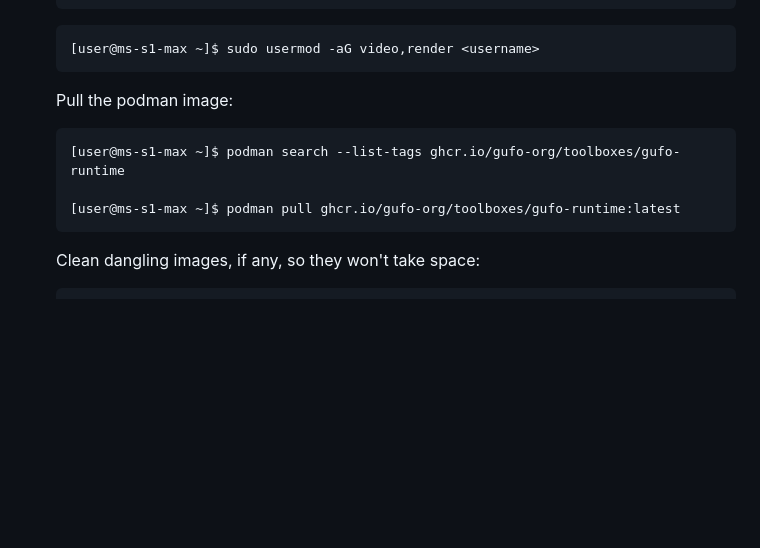
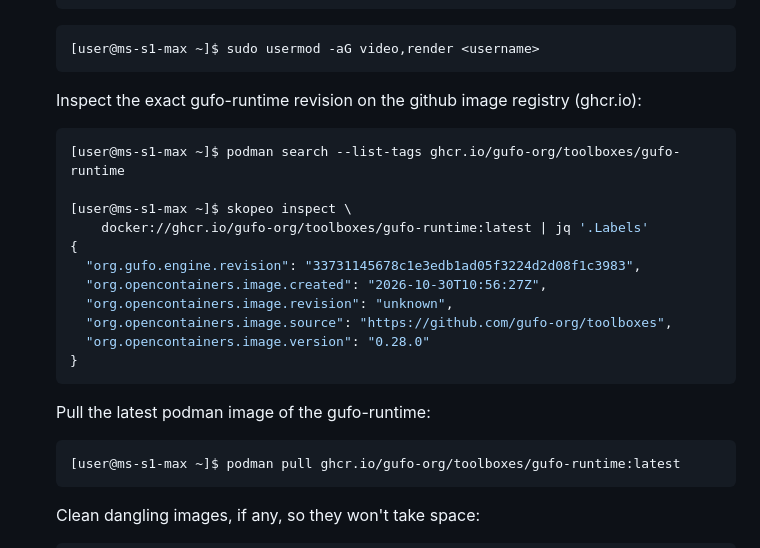
Before and after one commit to eremin-ev/test, a Markdown page: doc/archlinux-install.md, the part around the change. Rendered like a GitHub page; blank space fills up the shorter version.

Commit message:
fix archlinux inference

````diff
--- a/doc/archlinux-install.md
+++ b/doc/archlinux-install.md
@@ -1327,11 +1327,25 @@ expect).  Use the `poke` mode to recover from this unexpected `setterm` behavior
   [user@ms-s1-max ~]$ sudo usermod -aG video,render <username>
   ```
 
-  Pull the podman image:
+  Inspect the exact gufo-runtime revision on the github image registry (ghcr.io):
 
   ```bash
   [user@ms-s1-max ~]$ podman search --list-tags ghcr.io/gufo-org/toolboxes/gufo-runtime
 
+  [user@ms-s1-max ~]$ skopeo inspect \
+      docker://ghcr.io/gufo-org/toolboxes/gufo-runtime:latest | jq '.Labels'
+  {
+    "org.gufo.engine.revision": "33731145678c1e3edb1ad05f3224d2d08f1c3983",
+    "org.opencontainers.image.created": "2026-10-30T10:56:27Z",
+    "org.opencontainers.image.revision": "unknown",
+    "org.opencontainers.image.source": "https://github.com/gufo-org/toolboxes",
+    "org.opencontainers.image.version": "0.28.0"
+  }
+  ```
+
+  Pull the latest podman image of the gufo-runtime:
+
+  ```bash
   [user@ms-s1-max ~]$ podman pull ghcr.io/gufo-org/toolboxes/gufo-runtime:latest
   ```
 
````
